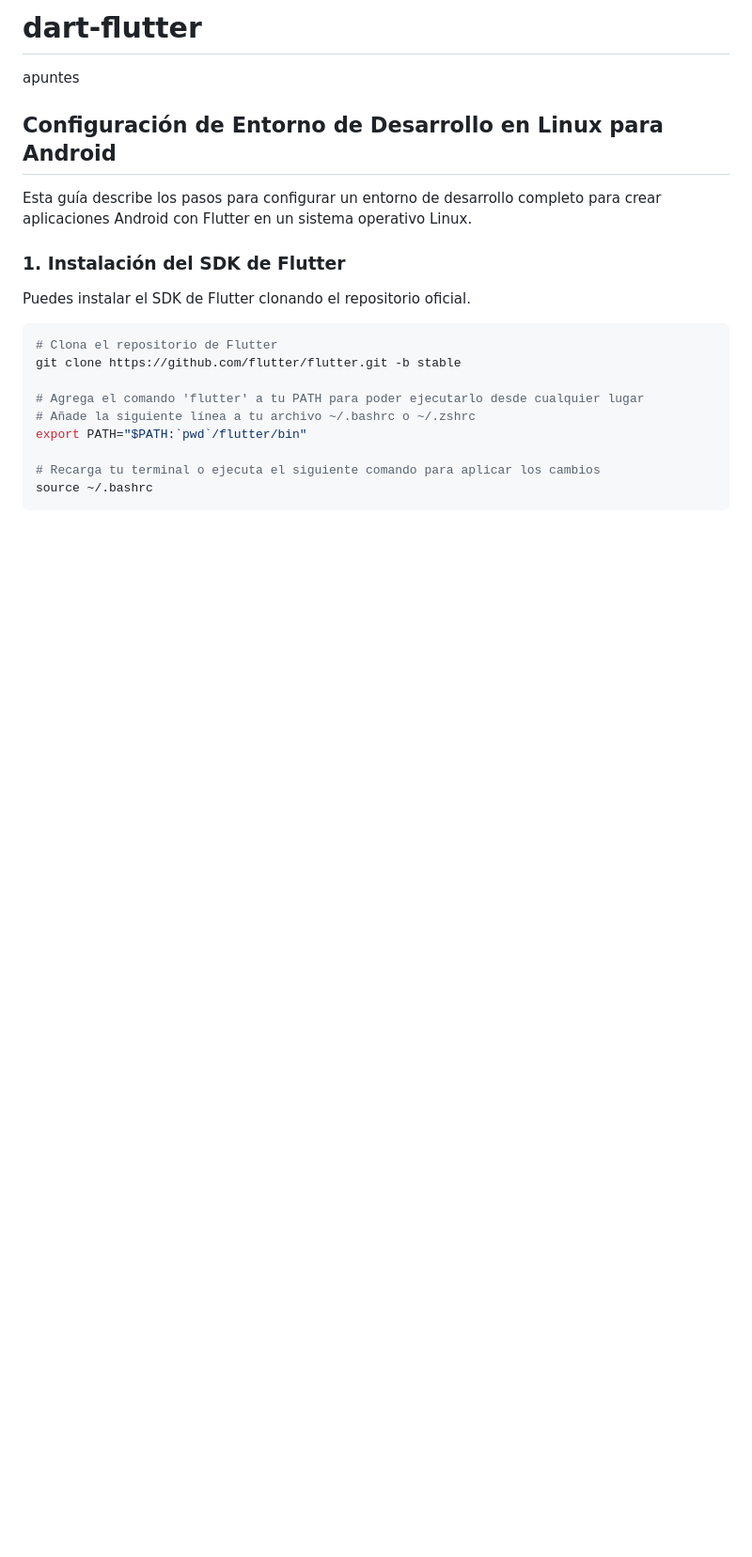
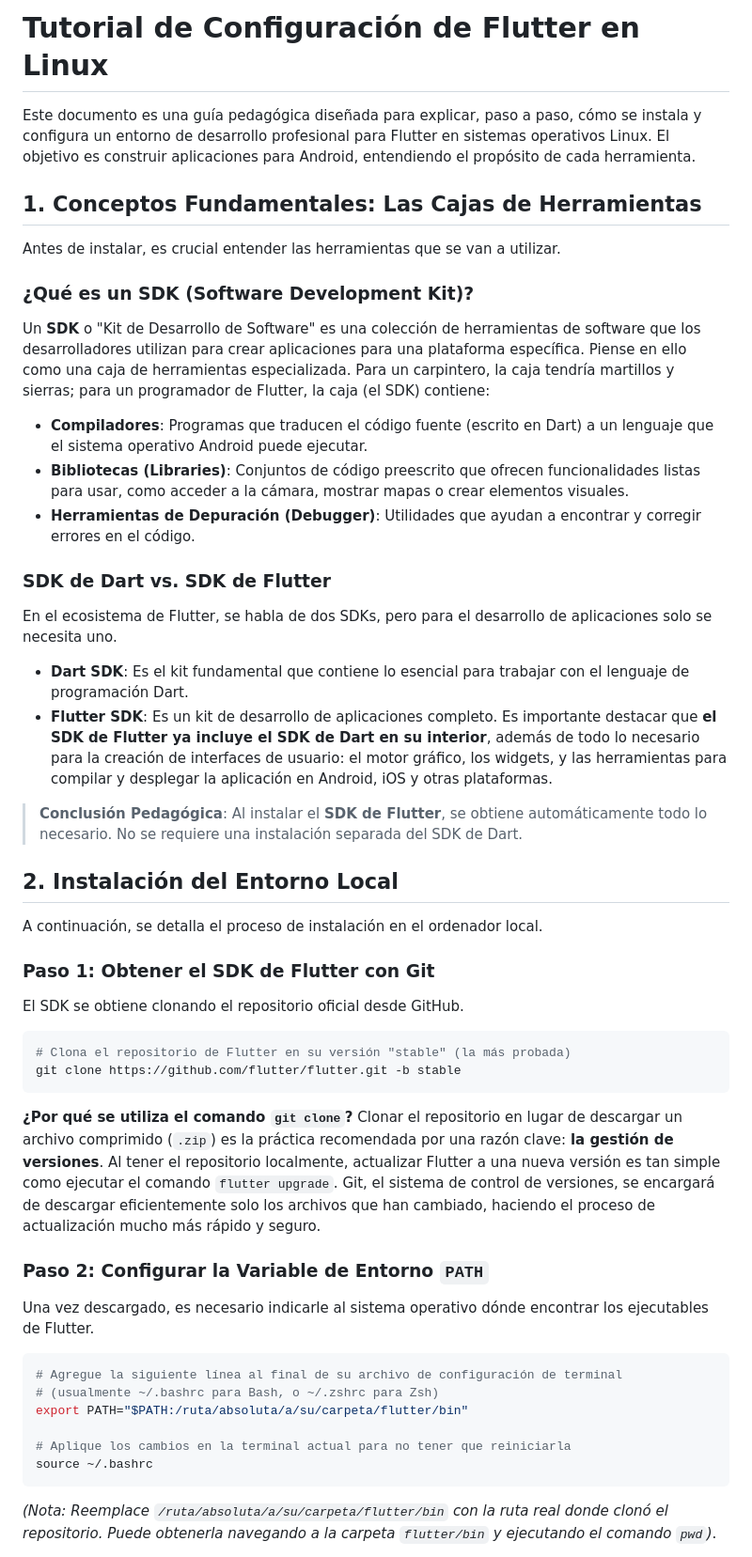
Before and after one commit to rigobersio/dart-flutter, a Markdown page: README.md, the part around the change printed below. Shown: that part at 94% size. Rendered like a GitHub page; blank space fills up the shorter version.

````diff
--- a/README.md
+++ b/README.md
@@ -1,23 +1,55 @@
-# dart-flutter
-apuntes
+# Tutorial de Configuración de Flutter en Linux
 
-## Configuración de Entorno de Desarrollo en Linux para Android
+Este documento es una guía pedagógica diseñada para explicar, paso a paso, cómo se instala y configura un entorno de desarrollo profesional para Flutter en sistemas operativos Linux. El objetivo es construir aplicaciones para Android, entendiendo el propósito de cada herramienta.
 
-Esta guía describe los pasos para configurar un entorno de desarrollo completo para crear aplicaciones Android con Flutter en un sistema operativo Linux.
+## 1. Conceptos Fundamentales: Las Cajas de Herramientas
 
-### 1. Instalación del SDK de Flutter
+Antes de instalar, es crucial entender las herramientas que se van a utilizar.
 
-Puedes instalar el SDK de Flutter clonando el repositorio oficial.
+### ¿Qué es un SDK (Software Development Kit)?
+
+Un **SDK** o "Kit de Desarrollo de Software" es una colección de herramientas de software que los desarrolladores utilizan para crear aplicaciones para una plataforma específica. Piense en ello como una caja de herramientas especializada. Para un carpintero, la caja tendría martillos y sierras; para un programador de Flutter, la caja (el SDK) contiene:
+
+*   **Compiladores**: Programas que traducen el código fuente (escrito en Dart) a un lenguaje que el sistema operativo Android puede ejecutar.
+*   **Bibliotecas (Libraries)**: Conjuntos de código preescrito que ofrecen funcionalidades listas para usar, como acceder a la cámara, mostrar mapas o crear elementos visuales.
+*   **Herramientas de Depuración (Debugger)**: Utilidades que ayudan a encontrar y corregir errores en el código.
+
+### SDK de Dart vs. SDK de Flutter
+
+En el ecosistema de Flutter, se habla de dos SDKs, pero para el desarrollo de aplicaciones solo se necesita uno.
+
+*   **Dart SDK**: Es el kit fundamental que contiene lo esencial para trabajar con el lenguaje de programación Dart.
+*   **Flutter SDK**: Es un kit de desarrollo de aplicaciones completo. Es importante destacar que **el SDK de Flutter ya incluye el SDK de Dart en su interior**, además de todo lo necesario para la creación de interfaces de usuario: el motor gráfico, los widgets, y las herramientas para compilar y desplegar la aplicación en Android, iOS y otras plataformas.
+
+> **Conclusión Pedagógica**: Al instalar el **SDK de Flutter**, se obtiene automáticamente todo lo necesario. No se requiere una instalación separada del SDK de Dart.
+
+## 2. Instalación del Entorno Local
+
+A continuación, se detalla el proceso de instalación en el ordenador local.
+
+### Paso 1: Obtener el SDK de Flutter con Git
+
+El SDK se obtiene clonando el repositorio oficial desde GitHub.
 
 ```bash
-# Clona el repositorio de Flutter
+# Clona el repositorio de Flutter en su versión "stable" (la más probada)
 git clone https://github.com/flutter/flutter.git -b stable
+```
 
-# Agrega el comando 'flutter' a tu PATH para poder ejecutarlo desde cualquier lugar
-# Añade la siguiente línea a tu archivo ~/.bashrc o ~/.zshrc
-export PATH="$PATH:`pwd`/flutter/bin"
+**¿Por qué se utiliza el comando `git clone`?**
+Clonar el repositorio en lugar de descargar un archivo comprimido (`.zip`) es la práctica recomendada por una razón clave: **la gestión de versiones**. Al tener el repositorio localmente, actualizar Flutter a una nueva versión es tan simple como ejecutar el comando `flutter upgrade`. Git, el sistema de control de versiones, se encargará de descargar eficientemente solo los archivos que han cambiado, haciendo el proceso de actualización mucho más rápido y seguro.
 
-# Recarga tu terminal o ejecuta el siguiente comando para aplicar los cambios
+### Paso 2: Configurar la Variable de Entorno `PATH`
+
+Una vez descargado, es necesario indicarle al sistema operativo dónde encontrar los ejecutables de Flutter.
+
+```bash
+# Agregue la siguiente línea al final de su archivo de configuración de terminal
+# (usualmente ~/.bashrc para Bash, o ~/.zshrc para Zsh)
+export PATH="$PATH:/ruta/absoluta/a/su/carpeta/flutter/bin"
+
+# Aplique los cambios en la terminal actual para no tener que reiniciarla
 source ~/.bashrc
 ```
+*(Nota: Reemplace `/ruta/absoluta/a/su/carpeta/flutter/bin` con la ruta real donde clonó el repositorio. Puede obtenerla navegando a la carpeta `flutter/bin` y ejecutando el comando `pwd`)*.
 
````
Also changed, not shown: other parts of README.md (+35 -50 lines).
